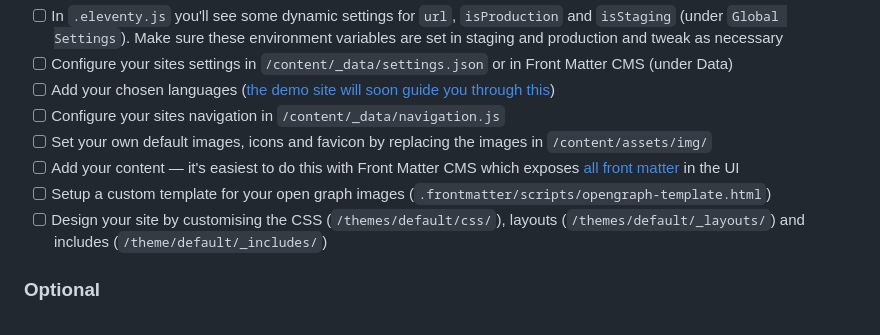
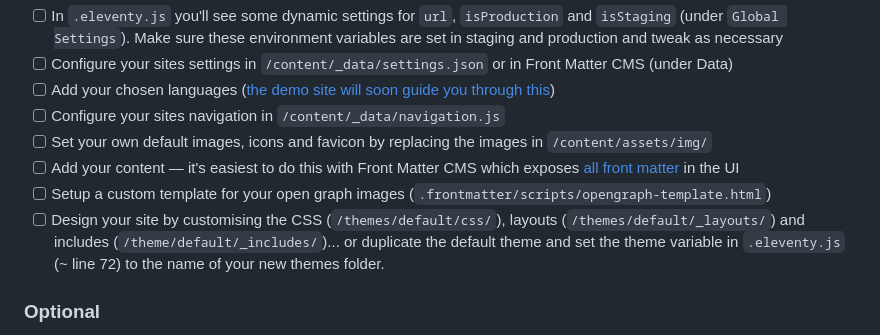
Before and after one commit to scottsweb/elva, a Markdown page: readme.md, the part around the change. GitHub-like rendering.

Commit message:
Better documentation

```diff
--- a/readme.md
+++ b/readme.md
@@ -113,7 +113,7 @@ To use [Front Matter CMS](https://frontmatter.codes/), install [VSCodium](https:
 - [ ] Set your own default images, icons and favicon by replacing the images in `/content/assets/img/`
 - [ ] Add your content — it's easiest to do this with Front Matter CMS which exposes [all front matter](https://elva.scott.ee/en/writing/frontmatter/) in the UI
 - [ ] Setup a custom template for your open graph images (`.frontmatter/scripts/opengraph-template.html`)
-- [ ] Design your site by customising the CSS (`/themes/default/css/`), layouts (`/themes/default/_layouts/`) and includes (`/theme/default/_includes/`)
+- [ ] Design your site by customising the CSS (`/themes/default/css/`), layouts (`/themes/default/_layouts/`) and includes (`/theme/default/_includes/`)... or duplicate the default theme and set the theme variable in `.eleventy.js` (~ line 72) to the name of your new themes folder.
 
 ### Optional
 
```
